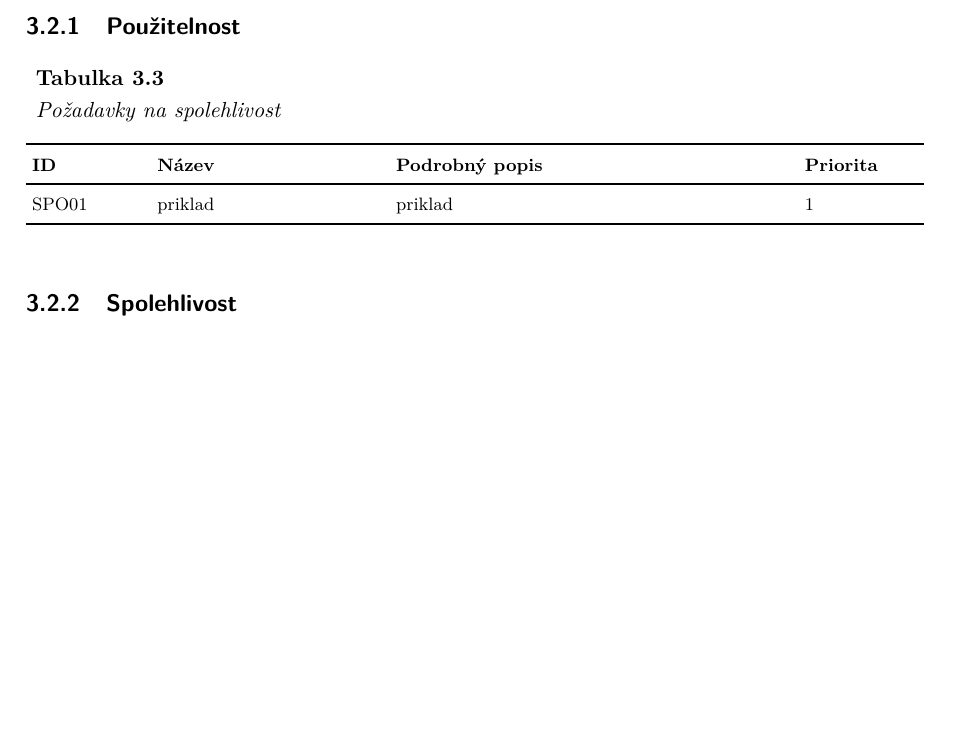
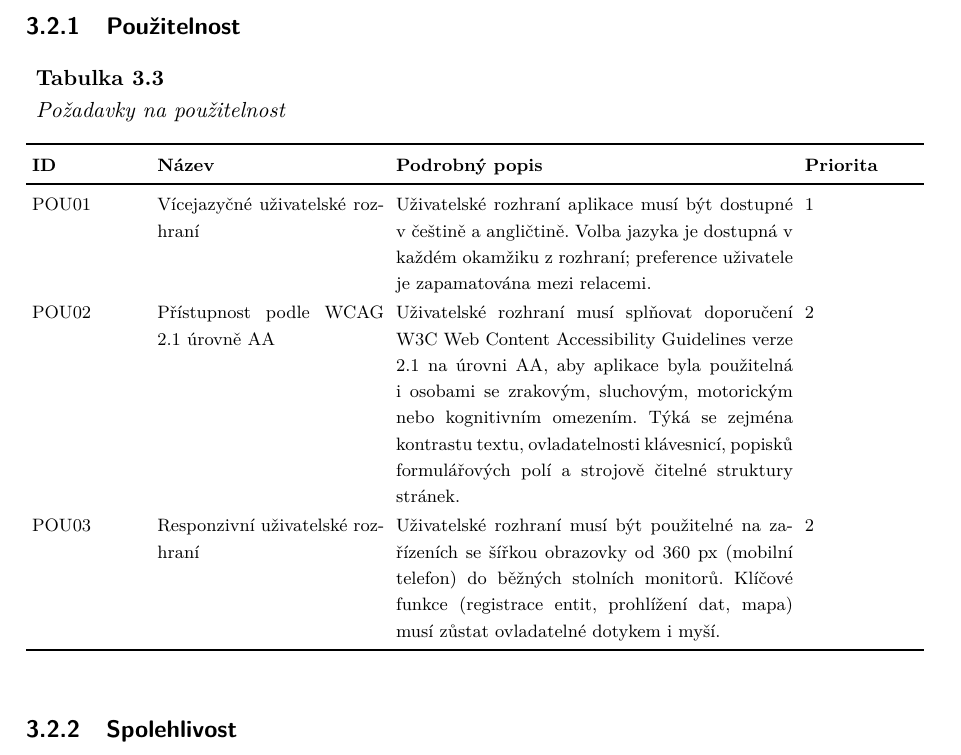
Before and after one commit to MrLogEN/BP, a LaTeX thesis (prace.tex, which reads pozadavky/nefunkcni/pouzitelnost.tex): part of page 73 of 99, cut so that both start at the same text, the shorter picture padded with empty space. Compiled offline with pdfLaTeX.

Commit message:
Add usability requirements

```diff
--- a/pozadavky/nefunkcni/pouzitelnost.tex
+++ b/pozadavky/nefunkcni/pouzitelnost.tex
@@ -1,5 +1,7 @@
 \subsection{Použitelnost}
 
-\begin{OstatniPozadavkyTabulka}{SPO}{Požadavky na spolehlivost}
-  \OstatniPozadavekRow{priklad}{priklad}{1}
+\begin{OstatniPozadavkyTabulka}{POU}{Požadavky na použitelnost}
+  \OstatniPozadavekRow{Vícejazyčné uživatelské rozhraní}{Uživatelské rozhraní aplikace musí být dostupné v češtině a angličtině. Volba jazyka je dostupná v každém okamžiku z rozhraní; preference uživatele je zapamatována mezi relacemi.}{1}
+  \OstatniPozadavekRow{Přístupnost podle WCAG 2.1 úrovně AA}{Uživatelské rozhraní musí splňovat doporučení W3C Web Content Accessibility Guidelines verze 2.1 na úrovni AA, aby aplikace byla použitelná i osobami se zrakovým, sluchovým, motorickým nebo kognitivním omezením. Týká se zejména kontrastu textu, ovladatelnosti klávesnicí, popisků formulářových polí a strojově čitelné struktury stránek.}{2}
+  \OstatniPozadavekRow{Responzivní uživatelské rozhraní}{Uživatelské rozhraní musí být použitelné na zařízeních se šířkou obrazovky od 360~px (mobilní telefon) do běžných stolních monitorů. Klíčové funkce (registrace entit, prohlížení dat, mapa) musí zůstat ovladatelné dotykem i myší.}{2}
 \end{OstatniPozadavkyTabulka}
```
